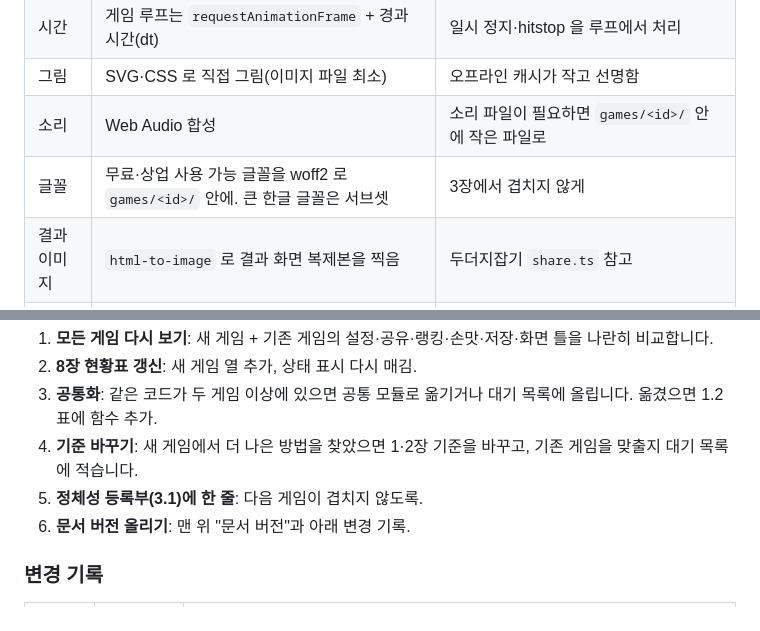
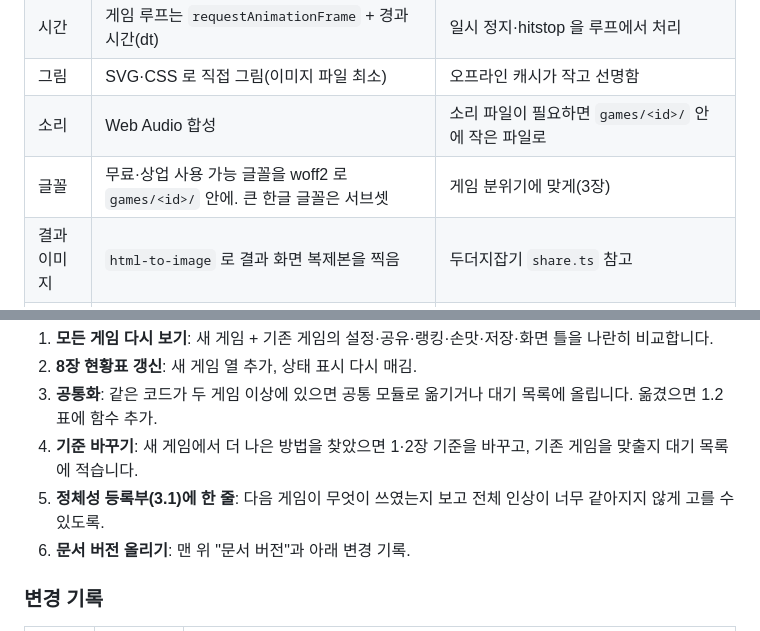
Before and after one commit to myong558/project-joypack, a Markdown page: docs/GAME_PLAYBOOK.md, 2 parts joined by grey strips. Drawn GitHub-style.

Commit message:
기준서에 남은 '겹치지 않게' 표현을 1.1 규칙(게임에 맞게, 전체 인상만 너무 같지 않게)에 맞춤
Co-Authored-By: Claude Opus 5.5 <noreply@anthropic.com>

```diff
--- a/docs/GAME_PLAYBOOK.md
+++ b/docs/GAME_PLAYBOOK.md
@@ -164,7 +164,7 @@
 | 시간 | 게임 루프는 `requestAnimationFrame` + 경과 시간(dt) | 일시 정지·hitstop 을 루프에서 처리 |
 | 그림 | SVG·CSS 로 직접 그림(이미지 파일 최소) | 오프라인 캐시가 작고 선명함 |
 | 소리 | Web Audio 합성 | 소리 파일이 필요하면 `games/<id>/` 안에 작은 파일로 |
-| 글꼴 | 무료·상업 사용 가능 글꼴을 woff2 로 `games/<id>/` 안에. 큰 한글 글꼴은 서브셋 | 3장에서 겹치지 않게 |
+| 글꼴 | 무료·상업 사용 가능 글꼴을 woff2 로 `games/<id>/` 안에. 큰 한글 글꼴은 서브셋 | 게임 분위기에 맞게(3장) |
 | 결과 이미지 | `html-to-image` 로 결과 화면 복제본을 찍음 | 두더지잡기 `share.ts` 참고 |
 | 랭킹 | Firestore lite SDK, 처음 필요할 때 동적 import | 두더지잡기 `online.ts` 참고 |
 
@@ -323,7 +323,7 @@ games/<id>/
 2. **8장 현황표 갱신**: 새 게임 열 추가, 상태 표시 다시 매김.
 3. **공통화**: 같은 코드가 두 게임 이상에 있으면 공통 모듈로 옮기거나 대기 목록에 올립니다. 옮겼으면 1.2 표에 함수 추가.
 4. **기준 바꾸기**: 새 게임에서 더 나은 방법을 찾았으면 1·2장 기준을 바꾸고, 기존 게임을 맞출지 대기 목록에 적습니다.
-5. **정체성 등록부(3.1)에 한 줄**: 다음 게임이 겹치지 않도록.
+5. **정체성 등록부(3.1)에 한 줄**: 다음 게임이 무엇이 쓰였는지 보고 전체 인상이 너무 같아지지 않게 고를 수 있도록.
 6. **문서 버전 올리기**: 맨 위 "문서 버전"과 아래 변경 기록.
 
 ### 변경 기록
```
